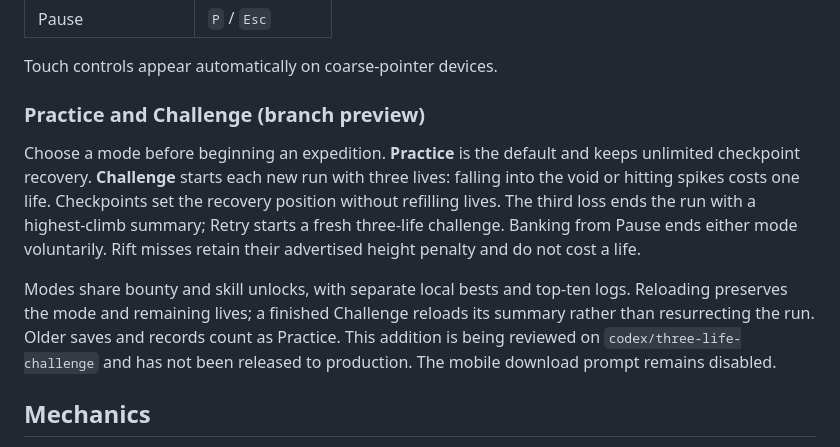
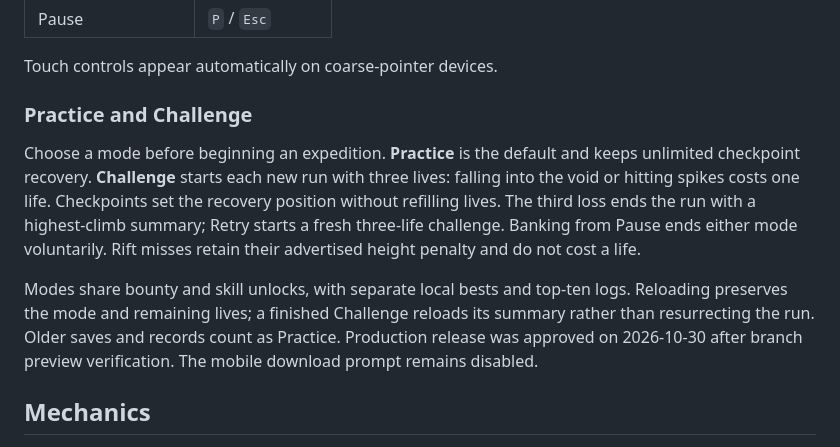
Before and after one commit to zengks/carve-game, a Markdown page: README.md, the part around the change. Rendered like a GitHub page.

Commit message:
Document approved Challenge production release

```diff
--- a/README.md
+++ b/README.md
@@ -48,7 +48,7 @@ secret rift, and **P / Esc** to pause. The original course retains its original
 
 Touch controls appear automatically on coarse-pointer devices.
 
-### Practice and Challenge (branch preview)
+### Practice and Challenge
 
 Choose a mode before beginning an expedition. **Practice** is the default and
 keeps unlimited checkpoint recovery. **Challenge** starts each new run with
@@ -61,8 +61,8 @@ advertised height penalty and do not cost a life.
 Modes share bounty and skill unlocks, with separate local bests and top-ten logs.
 Reloading preserves the mode and remaining lives; a finished Challenge reloads
 its summary rather than resurrecting the run. Older saves and records count as
-Practice. This addition is being reviewed on `codex/three-life-challenge` and
-has not been released to production. The mobile download prompt remains disabled.
+Practice. Production release was approved on 2026-10-30 after branch preview
+verification. The mobile download prompt remains disabled.
 
 ## Mechanics
 
```
Also changed, not shown: docs/challenge.md (+3 -2 lines).
